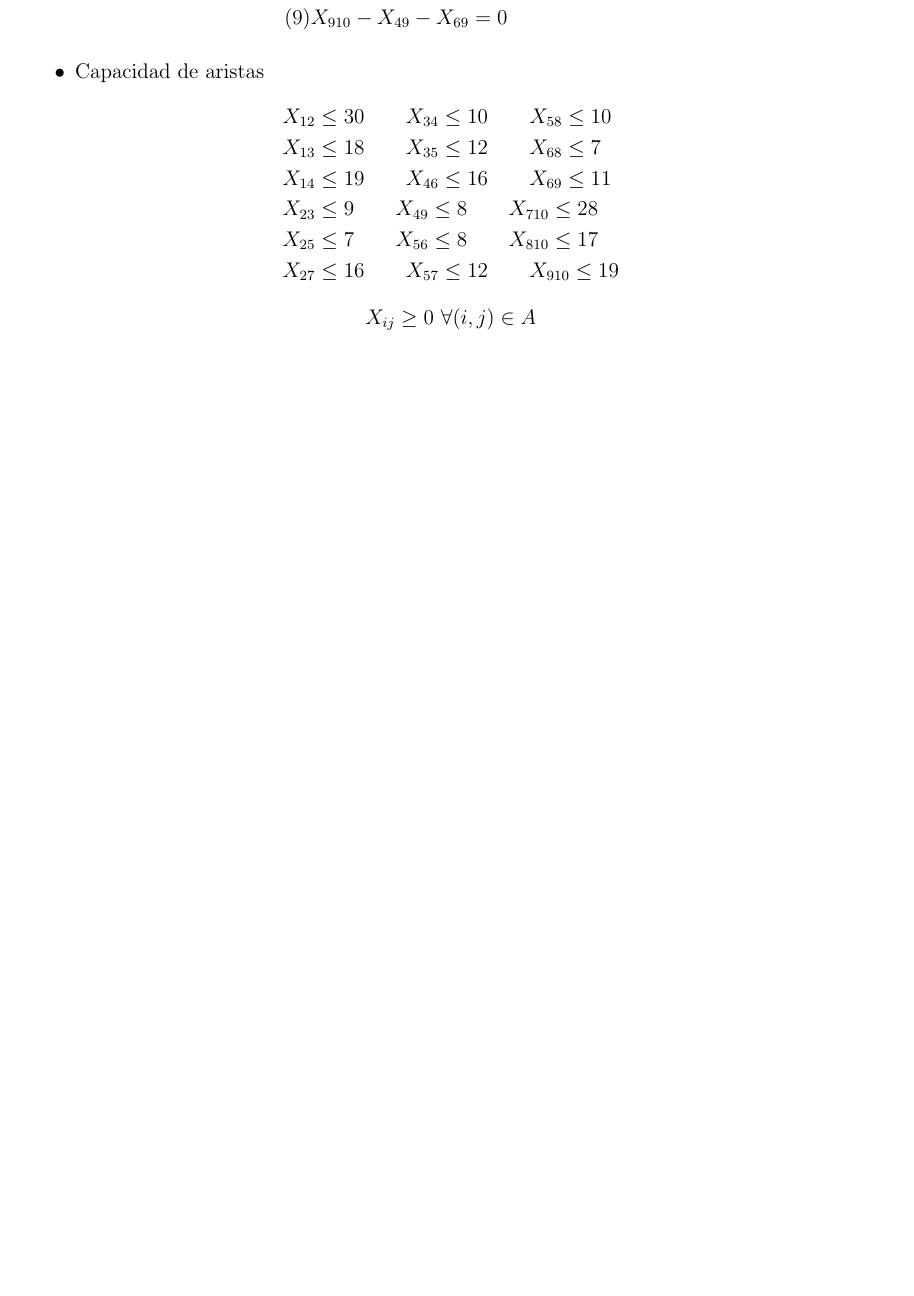
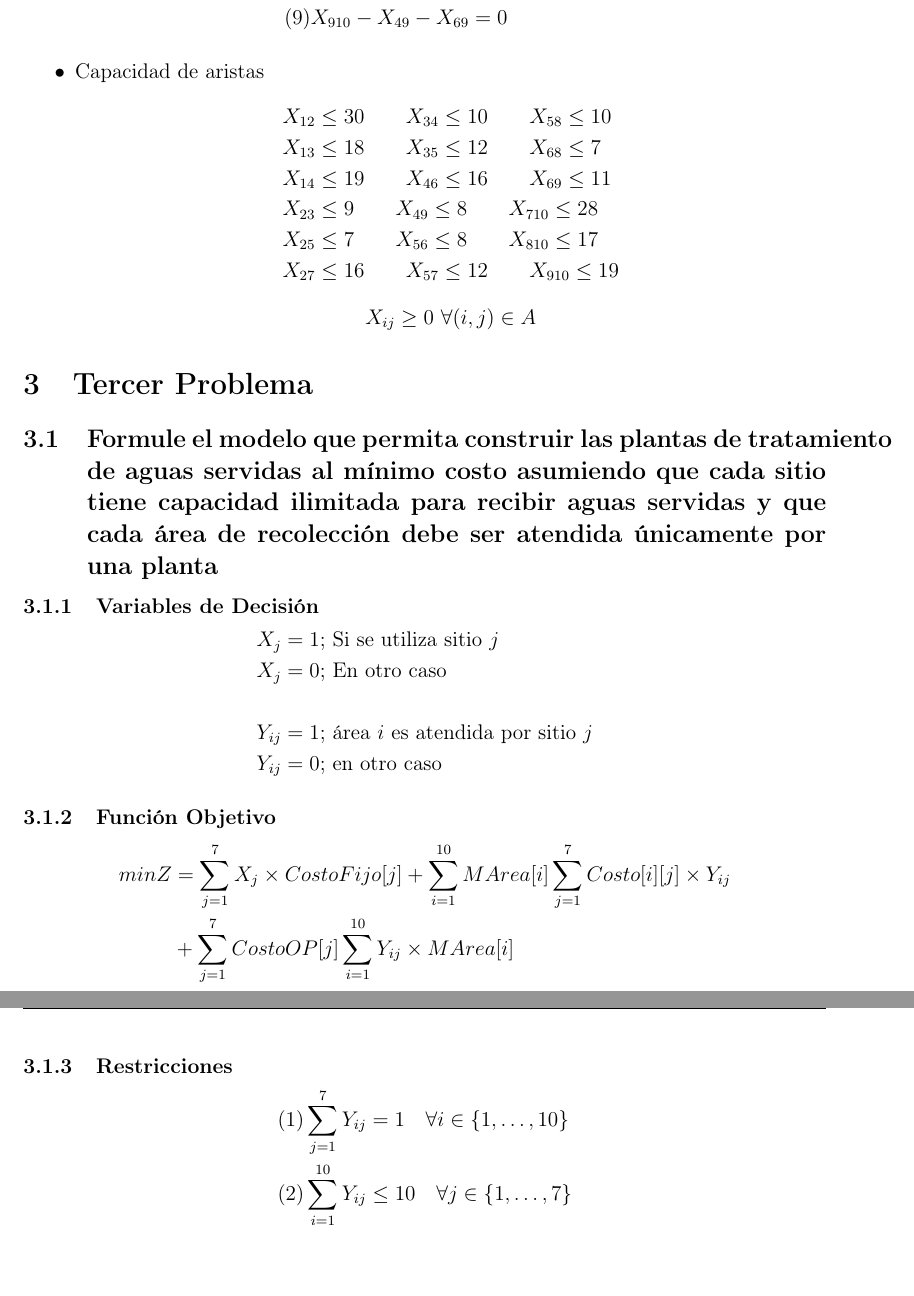
Before and after one commit to Marmanvii/ilog-cplex-problems, a LaTeX document (Report/Trabajo_Final_IO.tex): part of page 4 of 4 before the commit and two parts of pages 4 and 5 of 5 after it, the two joined at a grey line, cut so that both start at the same text, the shorter picture padded with empty space. Compiled offline with pdfLaTeX.

Commit message:
Added Part 3 a

```diff
--- a/Report/Trabajo_Final_IO.tex
+++ b/Report/Trabajo_Final_IO.tex
@@ -177,4 +177,30 @@
 			X_{ij}\geq 0\ \forall(i,j)\in A
 		\end{equation*}
 \end{itemize}
+
+\section{Tercer Problema}
+\subsection{Formule  el  modelo  que  permita  construir  las  plantas de  tratamiento  de  aguas  servidas  al  mínimo  costo  asumiendo  que  cada  sitio  tiene  capacidad  ilimitada para  recibir  aguas  servidas  y  que  cada  área  de  recolección debe ser atendida únicamente por una planta}
+\subsubsection{Variables de Decisión}
+\begin{equation*}
+\begin{split}
+	X_j&=1 \text{; Si se utiliza sitio }j\\
+	X_j&=0 \text{; En otro caso}\\\\
+	Y_{ij}&=1 \text{; área } i \text{ es atendida por sitio }j\\
+	Y_{ij}&=0 \text{; en otro caso}
+\end{split}
+\end{equation*}
+\subsubsection{Función Objetivo}
+\begin{equation*}
+\begin{split}
+	minZ&=\sum_{j=1}^{7}X_j\times CostoFijo[j]+\sum_{i=1}^{10}MArea[i]\sum_{j=1}^{7}Costo[i][j]\times Y_{ij}\\
+	&+\sum_{j=1}^{7}CostoOP[j]\sum_{i=1}^{10}Y_{ij}\times MArea[i]
+\end{split}
+\end{equation*}
+\subsubsection{Restricciones}
+\begin{equation*}
+	\begin{split}
+		(1)&\sum_{j=1}^{7}Y_{ij}=1\quad \forall i\in\{1,\dots,10\}\\
+		(2)&\sum_{i=1}^{10}Y_{ij}\leq 10\quad \forall j\in\{1,\dots,7\}
+	\end{split}
+\end{equation*}
 \end{document}
```
Also changed, not shown: Report/Trabajo_Final_IO.pdf, 3 other files.
